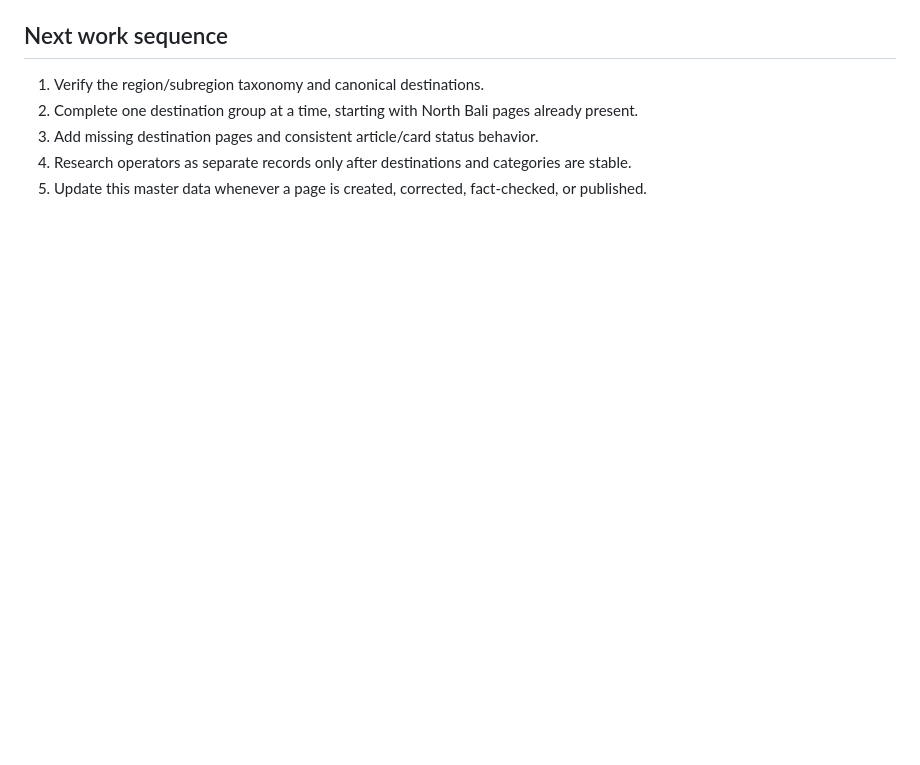
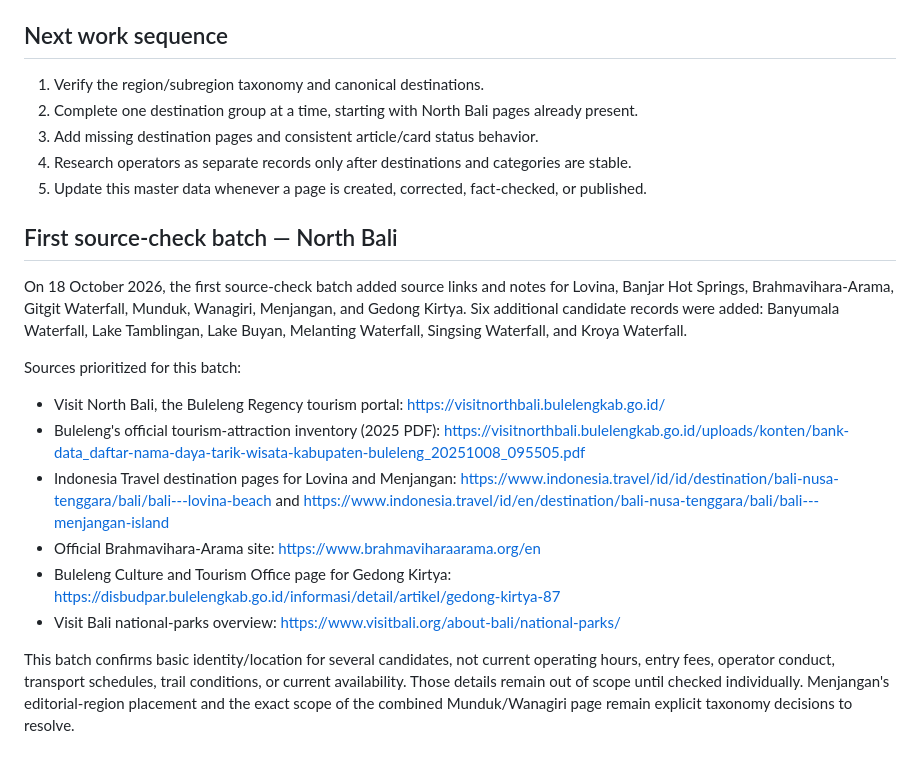
Before and after one commit to baguskristiansianturi/bali-trans, a Markdown page: content/MASTER_AUDIT.md, the part around the change. Rendered like a GitHub page; blank space fills up the shorter version.

Commit message:
Record first official-source check batch for North Bali

```diff
--- a/content/MASTER_AUDIT.md
+++ b/content/MASTER_AUDIT.md
@@ -84,3 +84,17 @@ Categories must filter/refer to destination IDs, not create parallel copies of t
 3. Add missing destination pages and consistent article/card status behavior.
 4. Research operators as separate records only after destinations and categories are stable.
 5. Update this master data whenever a page is created, corrected, fact-checked, or published.
+
+## First source-check batch — North Bali
+
+On 18 October 2026, the first source-check batch added source links and notes for Lovina, Banjar Hot Springs, Brahmavihara-Arama, Gitgit Waterfall, Munduk, Wanagiri, Menjangan, and Gedong Kirtya. Six additional candidate records were added: Banyumala Waterfall, Lake Tamblingan, Lake Buyan, Melanting Waterfall, Singsing Waterfall, and Kroya Waterfall.
+
+Sources prioritized for this batch:
+- Visit North Bali, the Buleleng Regency tourism portal: https://visitnorthbali.bulelengkab.go.id/
+- Buleleng's official tourism-attraction inventory (2025 PDF): https://visitnorthbali.bulelengkab.go.id/uploads/konten/bank-data_daftar-nama-daya-tarik-wisata-kabupaten-buleleng_20251008_095505.pdf
+- Indonesia Travel destination pages for Lovina and Menjangan: https://www.indonesia.travel/id/id/destination/bali-nusa-tenggara/bali/bali---lovina-beach and https://www.indonesia.travel/id/en/destination/bali-nusa-tenggara/bali/bali---menjangan-island
+- Official Brahmavihara-Arama site: https://www.brahmaviharaarama.org/en
+- Buleleng Culture and Tourism Office page for Gedong Kirtya: https://disbudpar.bulelengkab.go.id/informasi/detail/artikel/gedong-kirtya-87
+- Visit Bali national-parks overview: https://www.visitbali.org/about-bali/national-parks/
+
+This batch confirms basic identity/location for several candidates, not current operating hours, entry fees, operator conduct, transport schedules, trail conditions, or current availability. Those details remain out of scope until checked individually. Menjangan's editorial-region placement and the exact scope of the combined Munduk/Wanagiri page remain explicit taxonomy decisions to resolve.
```
